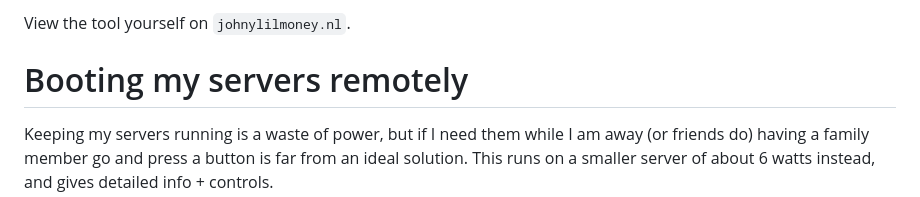
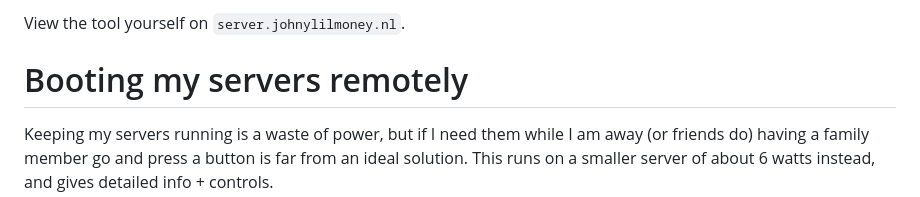
Before and after one commit to JohnyLilMoney/Dashboard, a Markdown page: README.md, the part around the change. Drawn GitHub-style.

Commit message:
Update URL for tool access in README

````diff
--- a/README.md
+++ b/README.md
@@ -1,4 +1,4 @@
-View the tool yourself on ```johnylilmoney.nl```.
+View the tool yourself on ```server.johnylilmoney.nl```.
 # Booting my servers remotely
 Keeping my servers running is a waste of power, but if I need them while I am away (or friends do) having a family member go and press a button is far from an ideal solution. This runs on a smaller server of about 6 watts instead, and gives detailed info + controls.
 ### Uses wol for boot and ssh for reboot, poweroff and status: uptime + offline/online/starting/unavailable (for dual boot systems that are booted into the other os).
````
